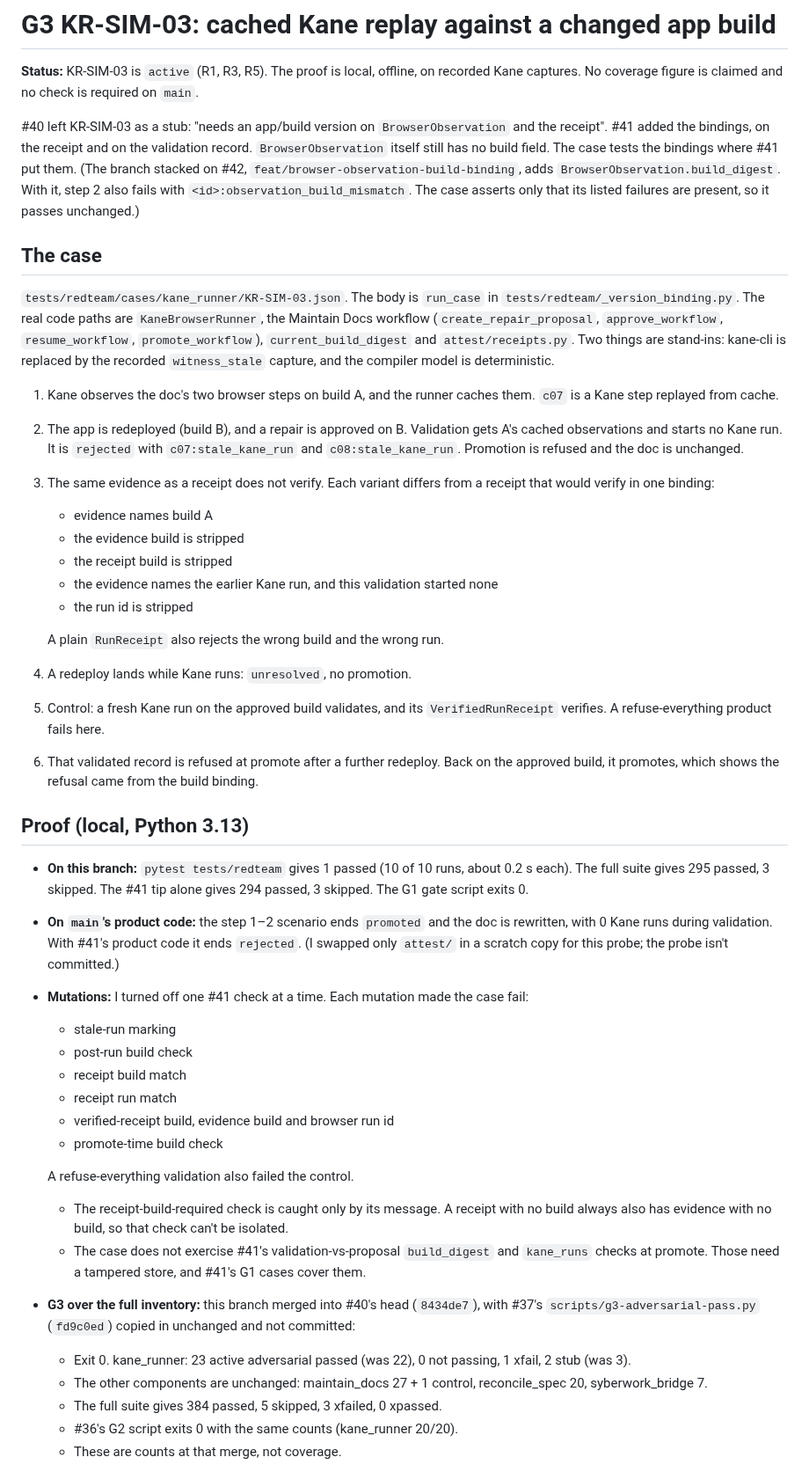
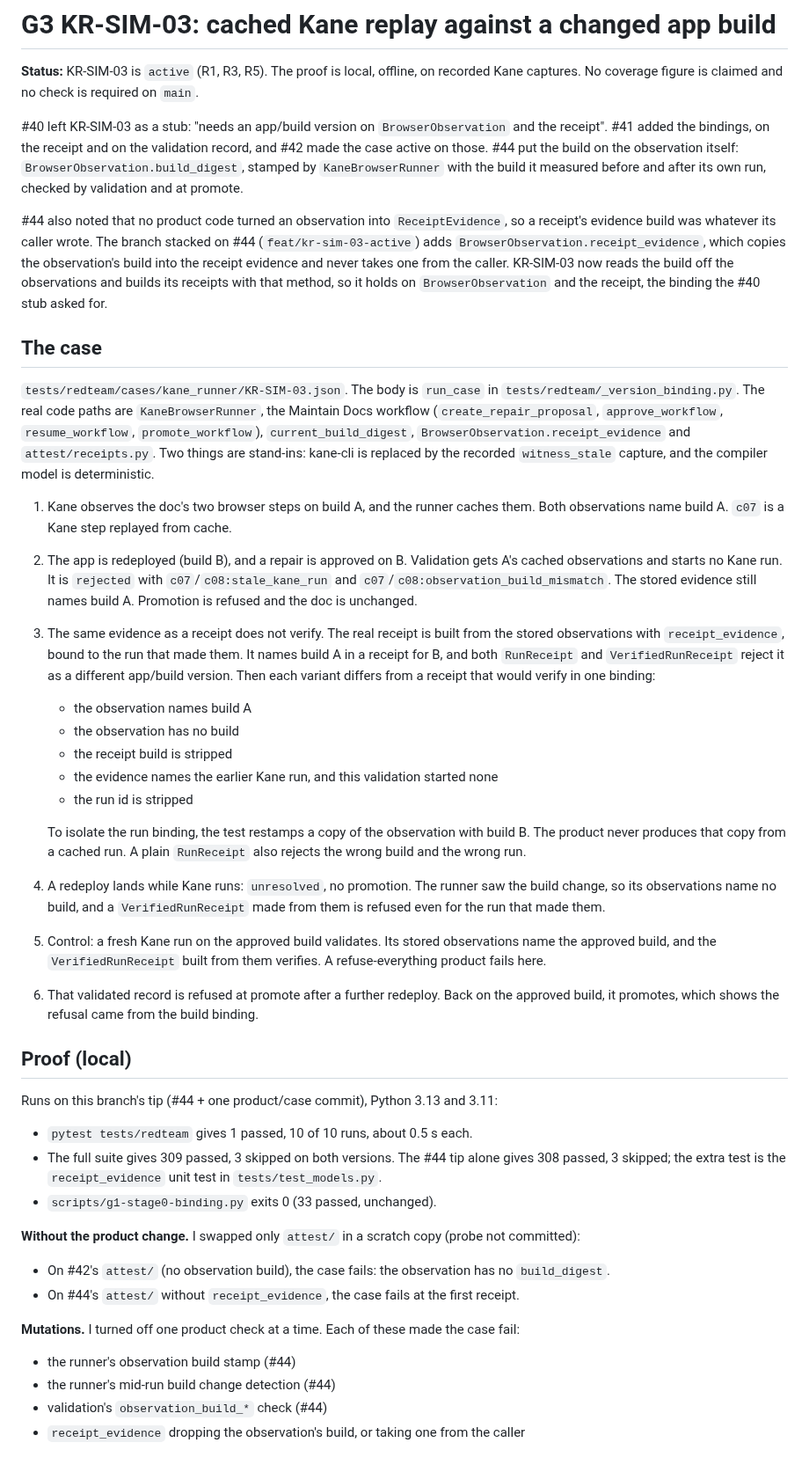
Before and after one commit to SyberLabs/attest, a Markdown page: docs/quality/G3-KR-SIM-03.md, the part around one of its changes. Shown at 88% size. Rendered like a GitHub page.

Commit message:
docs: KR-SIM-03 on the observation build, NOTES entry
Proof on the tip (Python 3.13 and 3.11), the without-product-change and
mutation probes, the two surviving mutations and where they are covered, and
the G3 run with this branch merged into #45's head (a2e73a2). Counts, not
coverage. KR-PI-03 and KR-ISO-04 stay open (need live Kane).

Co-Authored-By: Claude Opus 5.5 <noreply@anthropic.com>

```diff
--- a/docs/quality/G3-KR-SIM-03.md
+++ b/docs/quality/G3-KR-SIM-03.md
@@ -2,44 +2,45 @@
 
 **Status:** KR-SIM-03 is `active` (R1, R3, R5). The proof is local, offline, on recorded Kane captures. No coverage figure is claimed and no check is required on `main`.
 
-#40 left KR-SIM-03 as a stub: "needs an app/build version on `BrowserObservation` and the receipt". #41 added the bindings, on the receipt and on the validation record. `BrowserObservation` itself still has no build field. The case tests the bindings where #41 put them. (The branch stacked on #42, `feat/browser-observation-build-binding`, adds `BrowserObservation.build_digest`. With it, step 2 also fails with `<id>:observation_build_mismatch`. The case asserts only that its listed failures are present, so it passes unchanged.)
+#40 left KR-SIM-03 as a stub: "needs an app/build version on `BrowserObservation` and the receipt". #41 added the bindings, on the receipt and on the validation record, and #42 made the case active on those. #44 put the build on the observation itself: `BrowserObservation.build_digest`, stamped by `KaneBrowserRunner` with the build it measured before and after its own run, checked by validation and at promote.
+
+#44 also noted that no product code turned an observation into `ReceiptEvidence`, so a receipt's evidence build was whatever its caller wrote. The branch stacked on #44 (`feat/kr-sim-03-active`) adds `BrowserObservation.receipt_evidence`, which copies the observation's build into the receipt evidence and never takes one from the caller. KR-SIM-03 now reads the build off the observations and builds its receipts with that method, so it holds on `BrowserObservation` and the receipt, the binding the #40 stub asked for.
 
 ## The case
 
-`tests/redteam/cases/kane_runner/KR-SIM-03.json`. The body is `run_case` in `tests/redteam/_version_binding.py`. The real code paths are `KaneBrowserRunner`, the Maintain Docs workflow (`create_repair_proposal`, `approve_workflow`, `resume_workflow`, `promote_workflow`), `current_build_digest` and `attest/receipts.py`. Two things are stand-ins: kane-cli is replaced by the recorded `witness_stale` capture, and the compiler model is deterministic.
+`tests/redteam/cases/kane_runner/KR-SIM-03.json`. The body is `run_case` in `tests/redteam/_version_binding.py`. The real code paths are `KaneBrowserRunner`, the Maintain Docs workflow (`create_repair_proposal`, `approve_workflow`, `resume_workflow`, `promote_workflow`), `current_build_digest`, `BrowserObservation.receipt_evidence` and `attest/receipts.py`. Two things are stand-ins: kane-cli is replaced by the recorded `witness_stale` capture, and the compiler model is deterministic.
 
-1. Kane observes the doc's two browser steps on build A, and the runner caches them. `c07` is a Kane step replayed from cache.
-2. The app is redeployed (build B), and a repair is approved on B. Validation gets A's cached observations and starts no Kane run. It is `rejected` with `c07:stale_kane_run` and `c08:stale_kane_run`. Promotion is refused and the doc is unchanged.
-3. The same evidence as a receipt does not verify. Each variant differs from a receipt that would verify in one binding:
-   - evidence names build A
-   - the evidence build is stripped
+1. Kane observes the doc's two browser steps on build A, and the runner caches them. Both observations name build A. `c07` is a Kane step replayed from cache.
+2. The app is redeployed (build B), and a repair is approved on B. Validation gets A's cached observations and starts no Kane run. It is `rejected` with `c07`/`c08:stale_kane_run` and `c07`/`c08:observation_build_mismatch`. The stored evidence still names build A. Promotion is refused and the doc is unchanged.
+3. The same evidence as a receipt does not verify. The real receipt is built from the stored observations with `receipt_evidence`, bound to the run that made them. It names build A in a receipt for B, and both `RunReceipt` and `VerifiedRunReceipt` reject it as a different app/build version. Then each variant differs from a receipt that would verify in one binding:
+   - the observation names build A
+   - the observation has no build
    - the receipt build is stripped
    - the evidence names the earlier Kane run, and this validation started none
    - the run id is stripped
 
-   A plain `RunReceipt` also rejects the wrong build and the wrong run.
-4. A redeploy lands while Kane runs: `unresolved`, no promotion.
-5. Control: a fresh Kane run on the approved build validates, and its `VerifiedRunReceipt` verifies. A refuse-everything product fails here.
+   To isolate the run binding, the test restamps a copy of the observation with build B. The product never produces that copy from a cached run. A plain `RunReceipt` also rejects the wrong build and the wrong run.
+4. A redeploy lands while Kane runs: `unresolved`, no promotion. The runner saw the build change, so its observations name no build, and a `VerifiedRunReceipt` made from them is refused even for the run that made them.
+5. Control: a fresh Kane run on the approved build validates. Its stored observations name the approved build, and the `VerifiedRunReceipt` built from them verifies. A refuse-everything product fails here.
 6. That validated record is refused at promote after a further redeploy. Back on the approved build, it promotes, which shows the refusal came from the build binding.
 
-## Proof (local, Python 3.13)
+## Proof (local)
 
-- **On this branch:** `pytest tests/redteam` gives 1 passed (10 of 10 runs, about 0.2 s each). The full suite gives 295 passed, 3 skipped. The #41 tip alone gives 294 passed, 3 skipped. The G1 gate script exits 0.
-- **On `main`'s product code:** the step 1–2 scenario ends `promoted` and the doc is rewritten, with 0 Kane runs during validation. With #41's product code it ends `rejected`. (I swapped only `attest/` in a scratch copy for this probe; the probe isn't committed.)
-- **Mutations:** I turned off one #41 check at a time. Each mutation made the case fail:
-  - stale-run marking
-  - post-run build check
-  - receipt build match
-  - receipt run match
-  - verified-receipt build, evidence build and browser run id
-  - promote-time build check
+Runs on this branch's tip (#44 + one product/case commit), Python 3.13 and 3.11:
 
-  A refuse-everything validation also failed the control.
-  - The receipt-build-required check is caught only by its message. A receipt with no build always also has evidence with no build, so that check can't be isolated.
-  - The case does not exercise #41's validation-vs-proposal `build_digest` and `kane_runs` checks at promote. Those need a tampered store, and #41's G1 cases cover them.
-- **G3 over the full inventory:** this branch merged into #40's head (`8434de7`), with #37's `scripts/g3-adversarial-pass.py` (`fd9c0ed`) copied in unchanged and not committed:
-  - Exit 0. kane_runner: 23 active adversarial passed (was 22), 0 not passing, 1 xfail, 2 stub (was 3).
-  - The other components are unchanged: maintain_docs 27 + 1 control, reconcile_spec 20, syberwork_bridge 7.
-  - The full suite gives 384 passed, 5 skipped, 3 xfailed, 0 xpassed.
-  - #36's G2 script exits 0 with the same counts (kane_runner 20/20).
-  - These are counts at that merge, not coverage.
+- `pytest tests/redteam` gives 1 passed, 10 of 10 runs, about 0.5 s each.
+- The full suite gives 309 passed, 3 skipped on both versions. The #44 tip alone gives 308 passed, 3 skipped; the extra test is the `receipt_evidence` unit test in `tests/test_models.py`.
+- `scripts/g1-stage0-binding.py` exits 0 (33 passed, unchanged).
+
+**Without the product change.** I swapped only `attest/` in a scratch copy (probe not committed):
+
+- On #42's `attest/` (no observation build), the case fails: the observation has no `build_digest`.
+- On #44's `attest/` without `receipt_evidence`, the case fails at the first receipt.
+
+**Mutations.** I turned off one product check at a time. Each of these made the case fail:
+
+- the runner's observation build stamp (#44)
+- the runner's mid-run build change detection (#44)
+- validation's `observation_build_*` check (#44)
+- `receipt_evidence` dropping the observation's build, or taking one from the caller
+
```
Also changed, not shown: other parts of docs/quality/G3-KR-SIM-03.md (+20 -4 lines), NOTES.md (+6 -0 lines).
